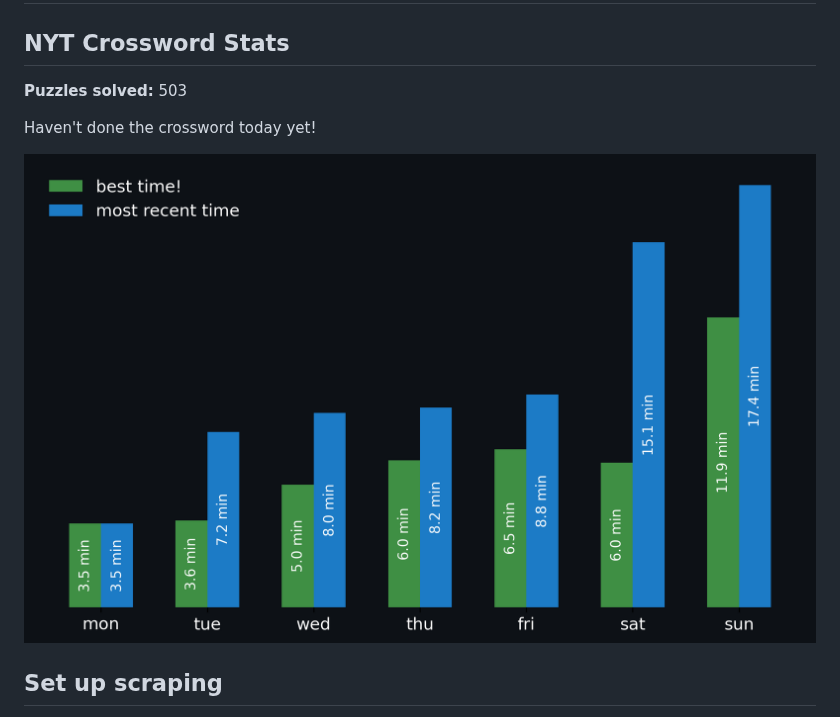
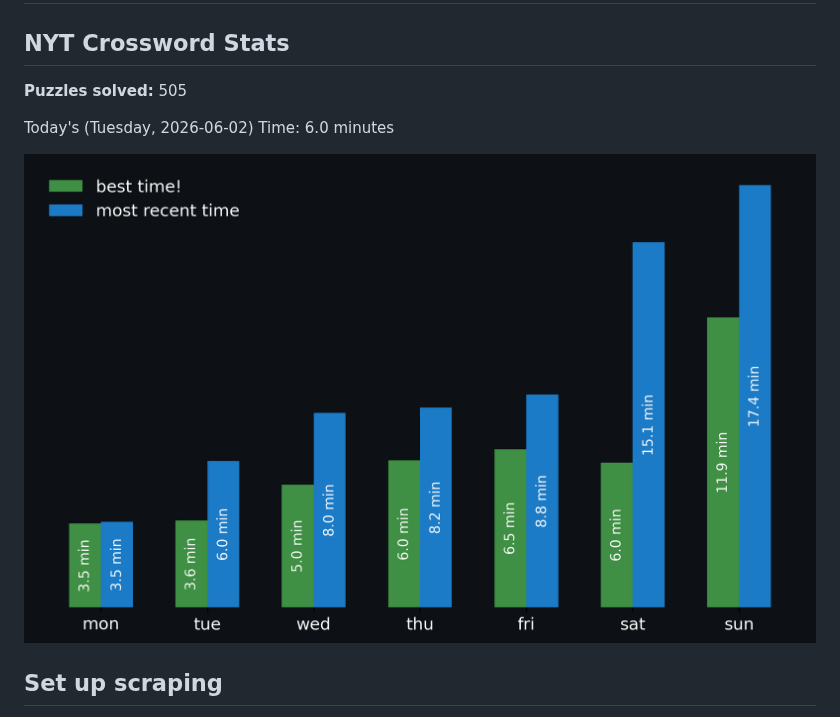
Before and after one commit to aimeekco/nyt-games-widget, a Markdown page: README.md, the part around the change. GitHub-like rendering; pictures changed too: nyt_stats_graph.png.

Commit message:
Update NYT Stats

```diff
--- a/README.md
+++ b/README.md
@@ -2,9 +2,9 @@
 
 <!-- START NYT-STATS -->
 ## NYT Crossword Stats
-**Puzzles solved:** 503
+**Puzzles solved:** 505
 
-Haven't done the crossword today yet!
+Today's (Tuesday, 2026-06-02) Time: 6.0 minutes
 
 
 ![Solve Times](./nyt_stats_graph.png)
```
Also changed, not shown: 1 other file.
